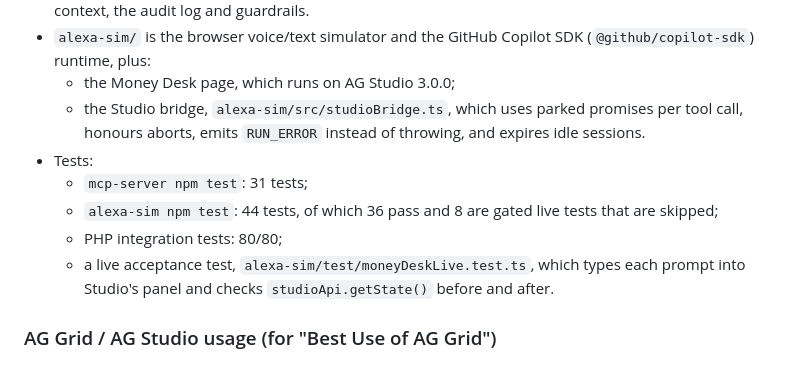
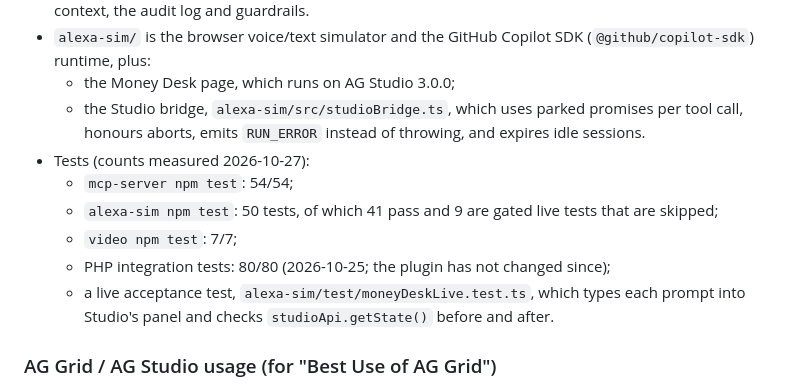
Before and after one commit to dumplingdeveloper/tillwise-paypal-money-desk, a Markdown page: docs/DEVPOST.md, the part around the change. GitHub-like rendering.

```diff
--- a/docs/DEVPOST.md
+++ b/docs/DEVPOST.md
@@ -54,10 +54,11 @@ A one-person WooCommerce shop that takes PayPal payments spreads its money quest
 - `alexa-sim/` is the browser voice/text simulator and the GitHub Copilot SDK (`@github/copilot-sdk`) runtime, plus:
   - the Money Desk page, which runs on AG Studio 3.0.0;
   - the Studio bridge, `alexa-sim/src/studioBridge.ts`, which uses parked promises per tool call, honours aborts, emits `RUN_ERROR` instead of throwing, and expires idle sessions.
-- Tests:
-  - `mcp-server npm test`: 31 tests;
-  - `alexa-sim npm test`: 44 tests, of which 36 pass and 8 are gated live tests that are skipped;
-  - PHP integration tests: 80/80;
+- Tests (counts measured 2026-10-27):
+  - `mcp-server npm test`: 54/54;
+  - `alexa-sim npm test`: 50 tests, of which 41 pass and 9 are gated live tests that are skipped;
+  - `video npm test`: 7/7;
+  - PHP integration tests: 80/80 (2026-10-25; the plugin has not changed since);
   - a live acceptance test, `alexa-sim/test/moneyDeskLive.test.ts`, which types each prompt into Studio's panel and checks `studioApi.getState()` before and after.
 
 ### AG Grid / AG Studio usage (for "Best Use of AG Grid")
```
Also changed, not shown: README.md (+8 -3 lines).
